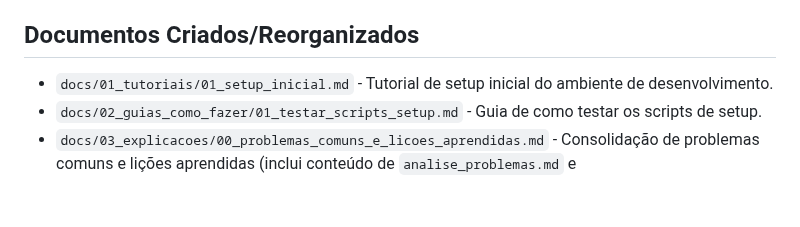
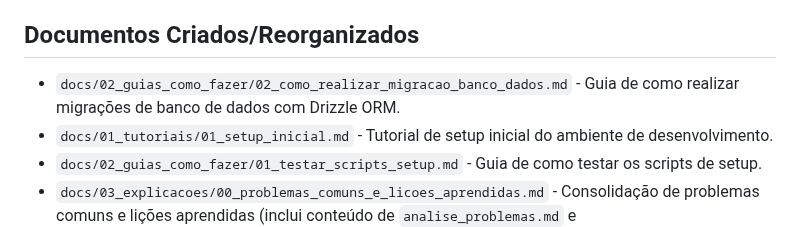
Before and after one commit to fwagnersilva/GiroPro, a Markdown page: docs/progresso.md, the part around the change. Drawn GitHub-style; blank space fills up the shorter version.

Commit message:
Sessão #10 – Criação do guia de migração de banco de dados e atualização do progresso

```diff
--- a/docs/progresso.md
+++ b/docs/progresso.md
@@ -54,6 +54,7 @@
 - 🔄 **PRÓXIMO**: Finalizar build e testar aplicação localmente.
 
 ## Documentos Criados/Reorganizados
+- `docs/02_guias_como_fazer/02_como_realizar_migracao_banco_dados.md` - Guia de como realizar migrações de banco de dados com Drizzle ORM.
 - `docs/01_tutoriais/01_setup_inicial.md` - Tutorial de setup inicial do ambiente de desenvolvimento.
 - `docs/02_guias_como_fazer/01_testar_scripts_setup.md` - Guia de como testar os scripts de setup.
 - `docs/03_explicacoes/00_problemas_comuns_e_licoes_aprendidas.md` - Consolidação de problemas comuns e lições aprendidas (inclui conteúdo de `analise_problemas.md` e `backend_correcoes_especificas.md`).
```
Also changed, not shown: docs/02_guias_como_fazer/02_como_realizar_migracao_banco_dados.md (added, +87 -0 lines).
